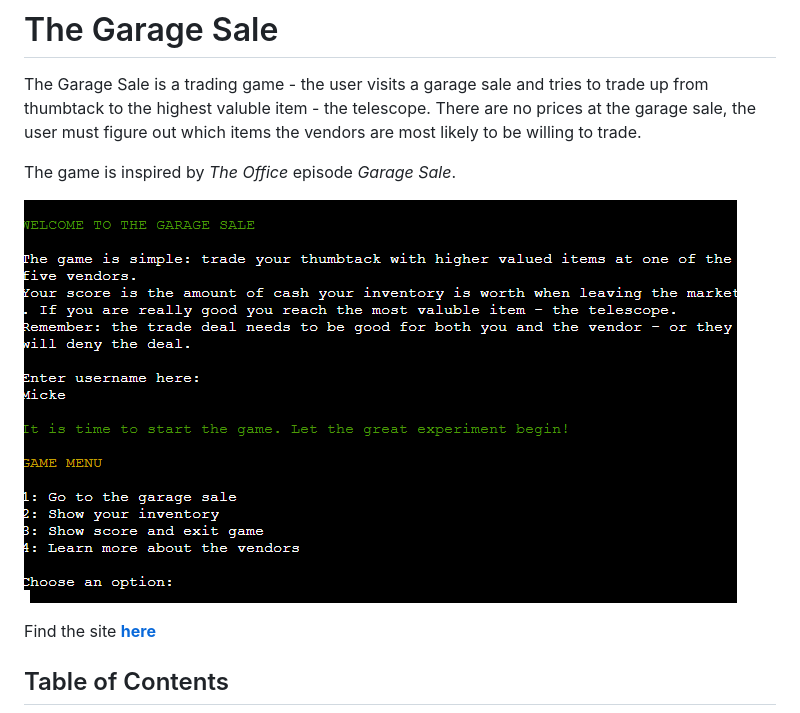
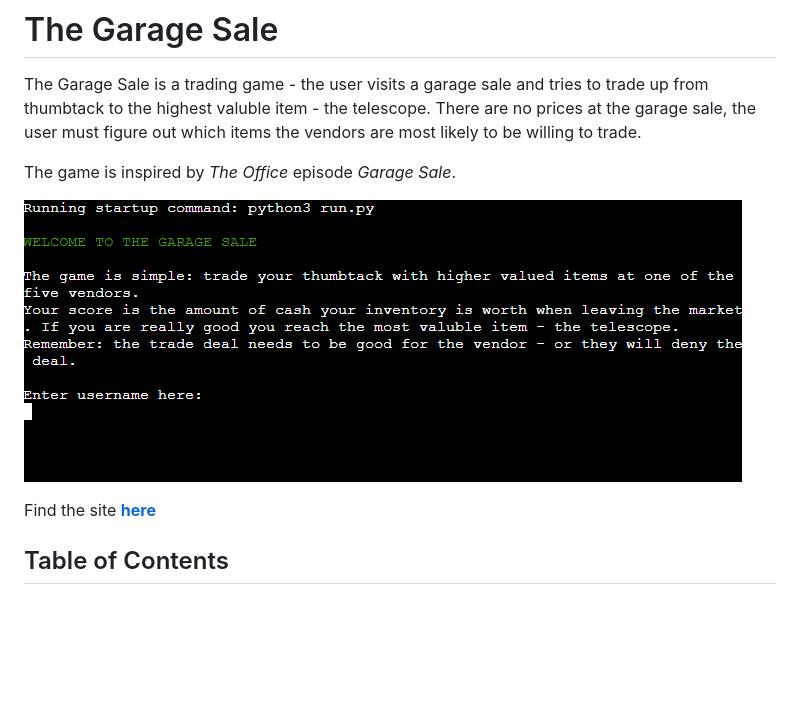
Before and after one commit to mikael-johnsson/the-garage-sale, a Markdown page: README.md, the part around the change. Rendered like a GitHub page; pictures changed too: assets/images/garage_sale_site_new.png (added); blank space fills up the shorter version.

Commit message:
change screenshot of finished site

```diff
--- a/README.md
+++ b/README.md
@@ -6,7 +6,7 @@ most likely to be willing to trade.
 
 The game is inspired by *The Office* episode *Garage Sale*.
 
-![Screenshot of the program at the game menu](assets/images/the_garage_sale_site_img.png)
+![Screenshot of the program at the game menu](assets/images/garage_sale_site_new.png)
 
 Find the site [**here**](https://the-garage-sale-60683b5891c9.herokuapp.com/)
 
```
